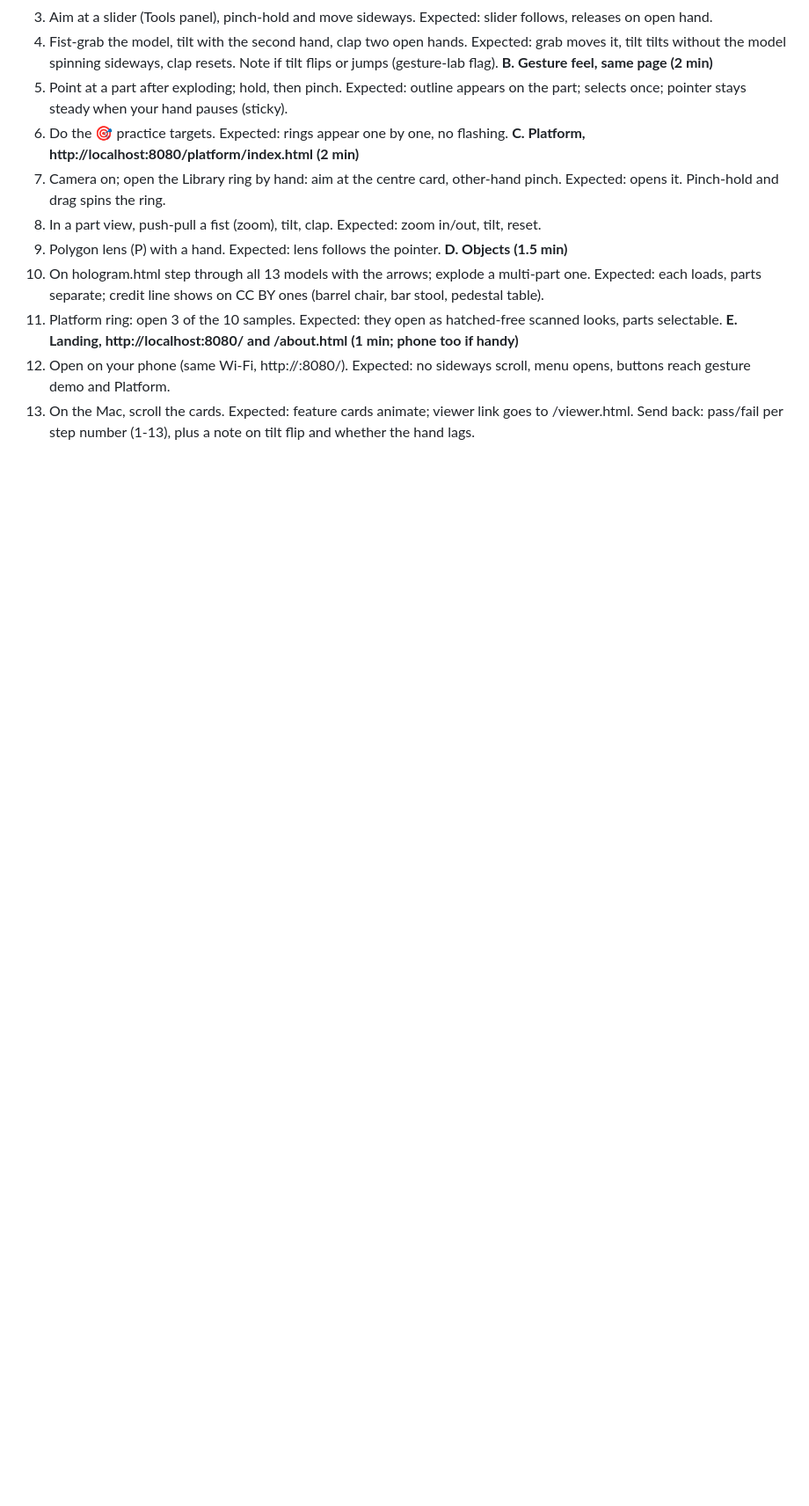
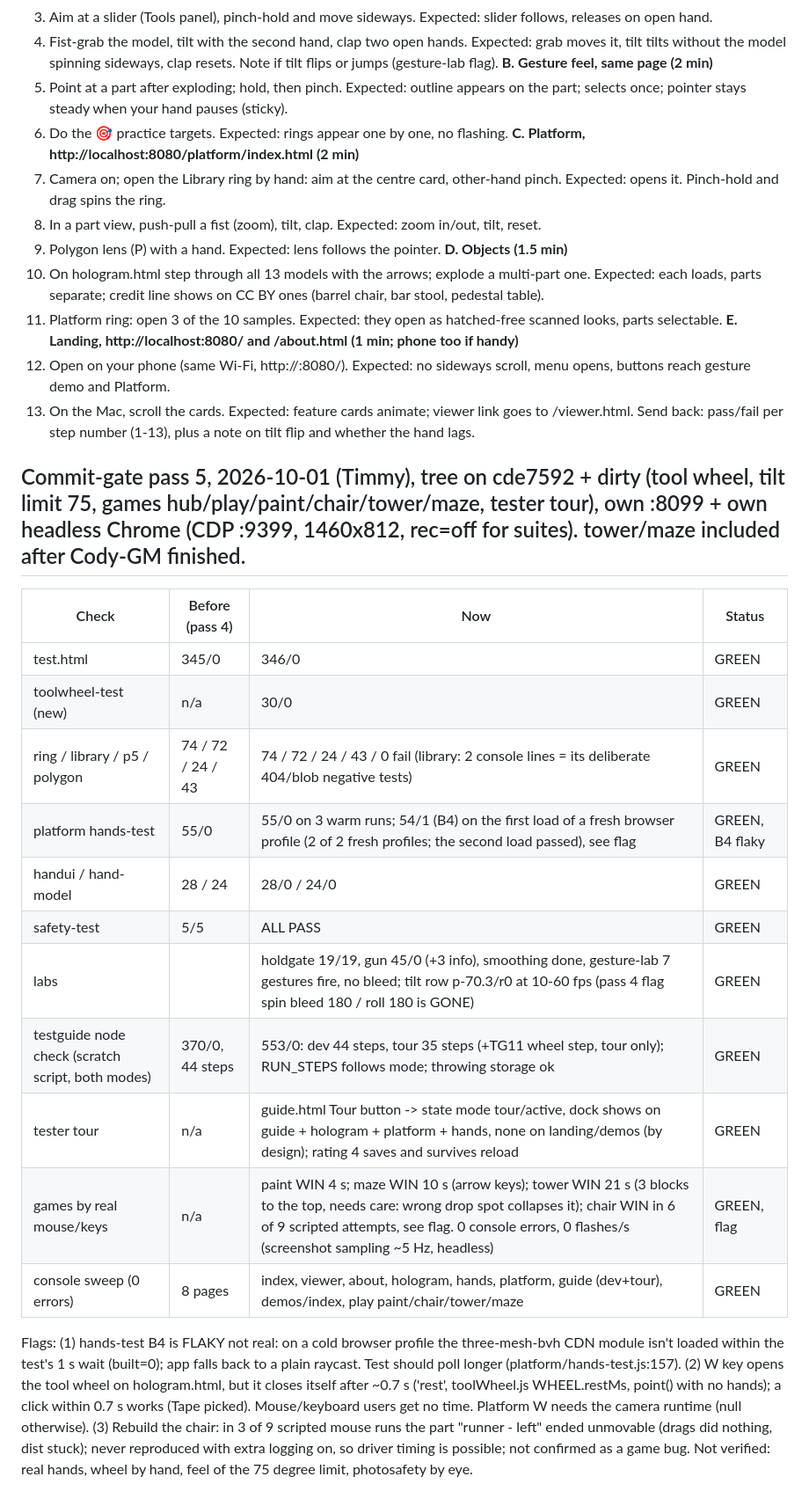
Before and after one commit to Crazycatz67/hologram-workshop, a Markdown page: docs/testing/LEDGER.md, the part around the change. Shown at 88% size. GitHub-like rendering; blank space fills up the shorter version.

Commit message:
Docs: test ledger pass 5, ASL debugging parity research
Co-Authored-By: Claude Opus 5.5 <noreply@anthropic.com>

```diff
--- a/docs/testing/LEDGER.md
+++ b/docs/testing/LEDGER.md
@@ -343,3 +343,22 @@ Findings: (1) gesture-lab tilt bleed + roll 180 (possibly Euler gimbal artefact
 12. Open on your phone (same Wi-Fi, http://<Mac IP>:8080/). Expected: no sideways scroll, menu opens, buttons reach gesture demo and Platform.
 13. On the Mac, scroll the cards. Expected: feature cards animate; viewer link goes to /viewer.html.
 Send back: pass/fail per step number (1-13), plus a note on tilt flip and whether the hand lags.
+
+## Commit-gate pass 5, 2026-10-01 (Timmy), tree on cde7592 + dirty (tool wheel, tilt limit 75, games hub/play/paint/chair/tower/maze, tester tour), own :8099 + own headless Chrome (CDP :9399, 1460x812, rec=off for suites). tower/maze included after Cody-GM finished.
+
+| Check | Before (pass 4) | Now | Status |
+| --- | --- | --- | --- |
+| test.html | 345/0 | 346/0 | GREEN |
+| toolwheel-test (new) | n/a | 30/0 | GREEN |
+| ring / library / p5 / polygon | 74 / 72 / 24 / 43 | 74 / 72 / 24 / 43 / 0 fail (library: 2 console lines = its deliberate 404/blob negative tests) | GREEN |
+| platform hands-test | 55/0 | 55/0 on 3 warm runs; 54/1 (B4) on the first load of a fresh browser profile (2 of 2 fresh profiles; the second load passed), see flag | GREEN, B4 flaky |
+| handui / hand-model | 28 / 24 | 28/0 / 24/0 | GREEN |
+| safety-test | 5/5 | ALL PASS | GREEN |
+| labs | | holdgate 19/19, gun 45/0 (+3 info), smoothing done, gesture-lab 7 gestures fire, no bleed; tilt row p-70.3/r0 at 10-60 fps (pass 4 flag spin bleed 180 / roll 180 is GONE) | GREEN |
+| testguide node check (scratch script, both modes) | 370/0, 44 steps | 553/0: dev 44 steps, tour 35 steps (+TG11 wheel step, tour only); RUN_STEPS follows mode; throwing storage ok | GREEN |
+| tester tour | n/a | guide.html Tour button -> state mode tour/active, dock shows on guide + hologram + platform + hands, none on landing/demos (by design); rating 4 saves and survives reload | GREEN |
+| games by real mouse/keys | n/a | paint WIN 4 s; maze WIN 10 s (arrow keys); tower WIN 21 s (3 blocks to the top, needs care: wrong drop spot collapses it); chair WIN in 6 of 9 scripted attempts, see flag. 0 console errors, 0 flashes/s (screenshot sampling ~5 Hz, headless) | GREEN, flag |
+| console sweep (0 errors) | 8 pages | index, viewer, about, hologram, hands, platform, guide (dev+tour), demos/index, play paint/chair/tower/maze | GREEN |
+
+Flags: (1) hands-test B4 is FLAKY not real: on a cold browser profile the three-mesh-bvh CDN module isn't loaded within the test's 1 s wait (built=0); app falls back to a plain raycast. Test should poll longer (platform/hands-test.js:157). (2) W key opens the tool wheel on hologram.html, but it closes itself after ~0.7 s ('rest', toolWheel.js WHEEL.restMs, point() with no hands); a click within 0.7 s works (Tape picked). Mouse/keyboard users get no time. Platform W needs the camera runtime (null otherwise). (3) Rebuild the chair: in 3 of 9 scripted mouse runs the part "runner - left" ended unmovable (drags did nothing, dist stuck); never reproduced with extra logging on, so driver timing is possible; not confirmed as a game bug.
+Not verified: real hands, wheel by hand, feel of the 75 degree limit, photosafety by eye.
```
Also changed, not shown: docs/team-log/BOARD.md (+7 -0 lines), 1 other file.
